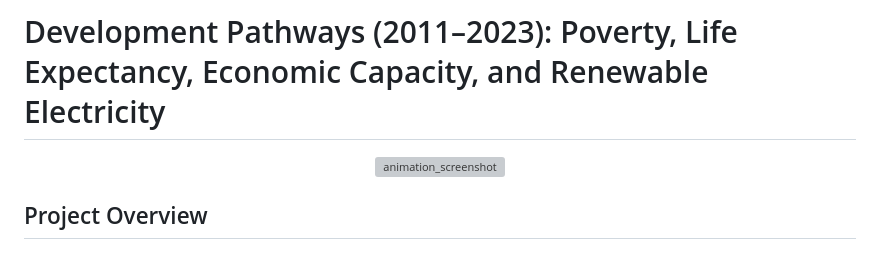
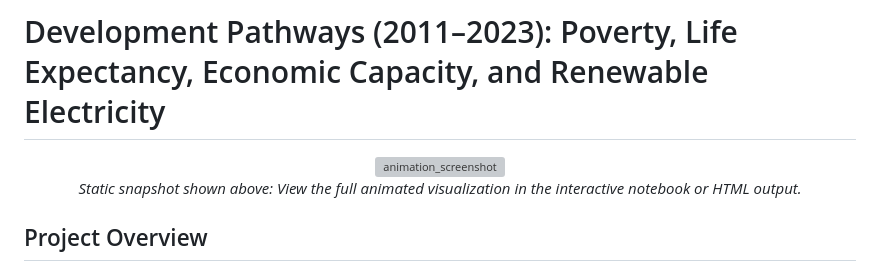
Before and after one commit to deeschoi/Development-Pathways-2011-2023-, a Markdown page: README.md, the part around the change. GitHub-like rendering; grey boxes are pictures that could not be loaded.

Commit message:
Enhance README with visualization note
Added a note about viewing the full animated visualization.

```diff
--- a/README.md
+++ b/README.md
@@ -6,6 +6,9 @@
     alt="animation_screenshot"
     src="https://github.com/user-attachments/assets/eee73dc6-e6eb-4eab-9a7e-072f4f6d4aee"
   />
+  <p><em>
+    Static snapshot shown above: View the full animated visualization in the interactive notebook or HTML output.
+  </em></p>
 </div>
 
 ## Project Overview
```
